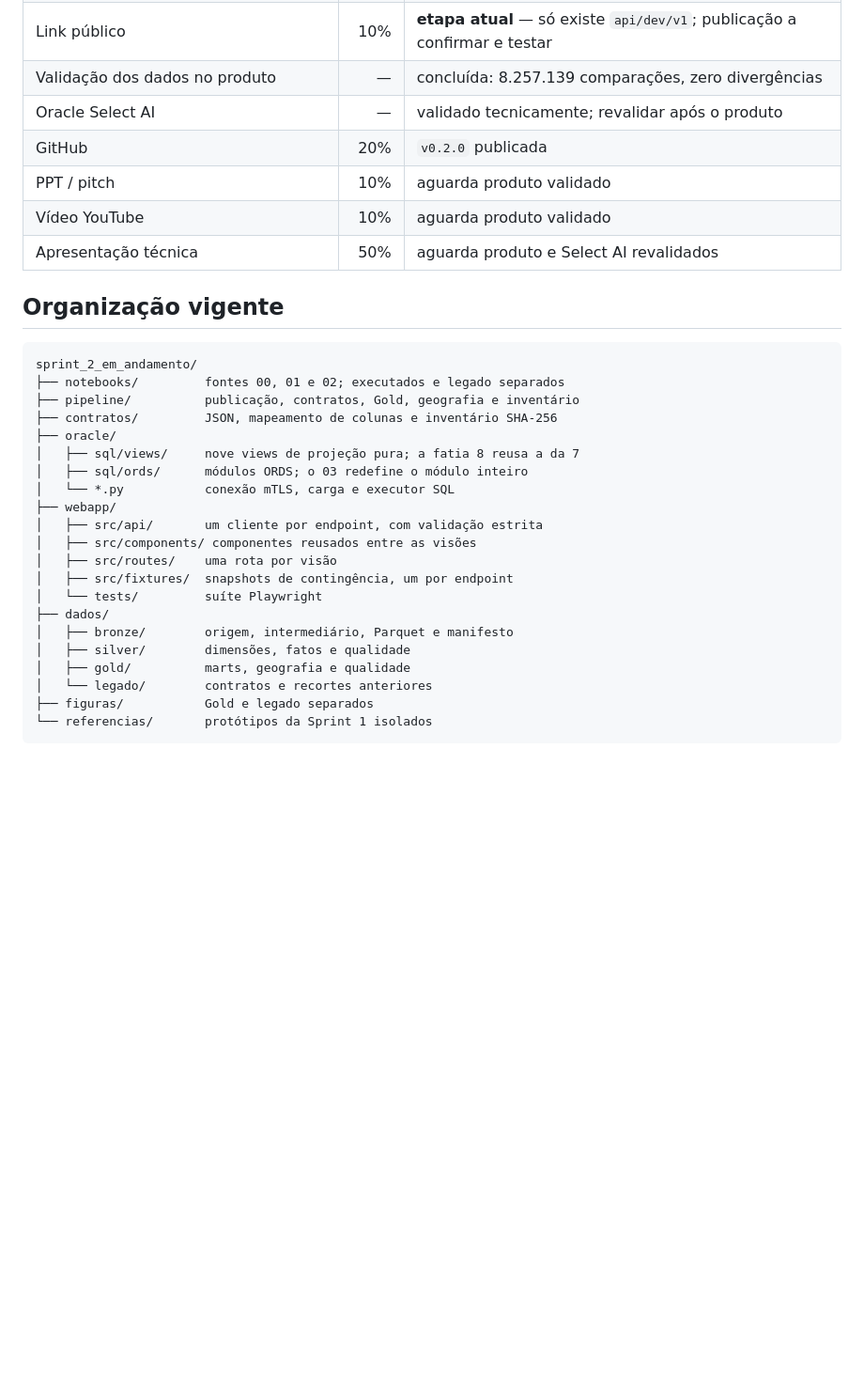
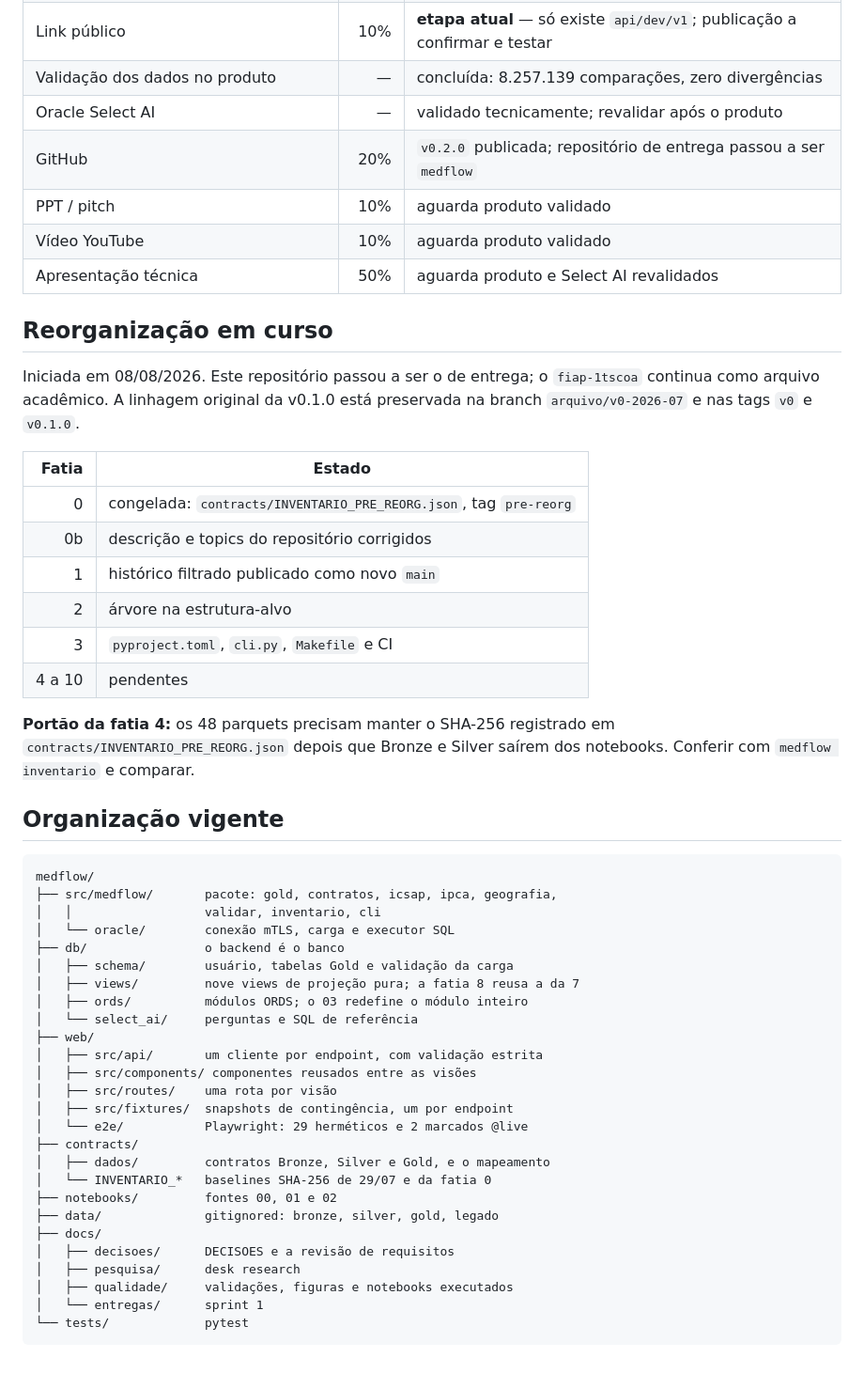
Before and after one commit to Lucas-D-S-1/medflow, a Markdown page: PENDENCIAS.md, the part around the change. Shown at 94% size. Rendered like a GitHub page; blank space fills up the shorter version.

Commit message:
docs(reorg): atualiza o PENDENCIAS para o repositório de entrega
A seção de organização ainda descrevia sprint_2_em_andamento/. Passa a
descrever a estrutura-alvo, registra o estado das fatias e deixa explícito o
portão da fatia 4: os 48 parquets precisam manter o SHA-256 de
contracts/INVENTARIO_PRE_REORG.json depois que Bronze e Silver saírem dos
notebooks.

````diff
--- a/PENDENCIAS.md
+++ b/PENDENCIAS.md
@@ -212,33 +212,57 @@ Próximo marco sugerido: **`v0.3.0` — Oracle e webapp MVP**.
 | Link público | 10% | **etapa atual** — só existe `api/dev/v1`; publicação a confirmar e testar |
 | Validação dos dados no produto | — | concluída: 8.257.139 comparações, zero divergências |
 | Oracle Select AI | — | validado tecnicamente; revalidar após o produto |
-| GitHub | 20% | `v0.2.0` publicada |
+| GitHub | 20% | `v0.2.0` publicada; repositório de entrega passou a ser `medflow` |
 | PPT / pitch | 10% | aguarda produto validado |
 | Vídeo YouTube | 10% | aguarda produto validado |
 | Apresentação técnica | 50% | aguarda produto e Select AI revalidados |
 
+## Reorganização em curso
+
+Iniciada em 08/08/2026. Este repositório passou a ser o de entrega; o
+`fiap-1tscoa` continua como arquivo acadêmico. A linhagem original da v0.1.0
+está preservada na branch `arquivo/v0-2026-07` e nas tags `v0` e `v0.1.0`.
+
+| Fatia | Estado |
+|---:|---|
+| 0 | congelada: `contracts/INVENTARIO_PRE_REORG.json`, tag `pre-reorg` |
+| 0b | descrição e topics do repositório corrigidos |
+| 1 | histórico filtrado publicado como novo `main` |
+| 2 | árvore na estrutura-alvo |
+| 3 | `pyproject.toml`, `cli.py`, `Makefile` e CI |
+| 4 a 10 | pendentes |
+
+**Portão da fatia 4:** os 48 parquets precisam manter o SHA-256 registrado em
+`contracts/INVENTARIO_PRE_REORG.json` depois que Bronze e Silver saírem dos
+notebooks. Conferir com `medflow inventario` e comparar.
+
 ## Organização vigente
 
 ```text
-sprint_2_em_andamento/
-├── notebooks/         fontes 00, 01 e 02; executados e legado separados
-├── pipeline/          publicação, contratos, Gold, geografia e inventário
-├── contratos/         JSON, mapeamento de colunas e inventário SHA-256
-├── oracle/
-│   ├── sql/views/     nove views de projeção pura; a fatia 8 reusa a da 7
-│   ├── sql/ords/      módulos ORDS; o 03 redefine o módulo inteiro
-│   └── *.py           conexão mTLS, carga e executor SQL
-├── webapp/
+medflow/
+├── src/medflow/       pacote: gold, contratos, icsap, ipca, geografia,
+│   │                  validar, inventario, cli
+│   └── oracle/        conexão mTLS, carga e executor SQL
+├── db/                o backend é o banco
+│   ├── schema/        usuário, tabelas Gold e validação da carga
+│   ├── views/         nove views de projeção pura; a fatia 8 reusa a da 7
+│   ├── ords/          módulos ORDS; o 03 redefine o módulo inteiro
+│   └── select_ai/     perguntas e SQL de referência
+├── web/
 │   ├── src/api/       um cliente por endpoint, com validação estrita
 │   ├── src/components/ componentes reusados entre as visões
 │   ├── src/routes/    uma rota por visão
 │   ├── src/fixtures/  snapshots de contingência, um por endpoint
-│   └── tests/         suíte Playwright
-├── dados/
-│   ├── bronze/        origem, intermediário, Parquet e manifesto
-│   ├── silver/        dimensões, fatos e qualidade
-│   ├── gold/          marts, geografia e qualidade
-│   └── legado/        contratos e recortes anteriores
-├── figuras/           Gold e legado separados
-└── referencias/       protótipos da Sprint 1 isolados
+│   └── e2e/           Playwright: 29 herméticos e 2 marcados @live
+├── contracts/
+│   ├── dados/         contratos Bronze, Silver e Gold, e o mapeamento
+│   └── INVENTARIO_*   baselines SHA-256 de 29/07 e da fatia 0
+├── notebooks/         fontes 00, 01 e 02
+├── data/              gitignored: bronze, silver, gold, legado
+├── docs/
+│   ├── decisoes/      DECISOES e a revisão de requisitos
+│   ├── pesquisa/      desk research
+│   ├── qualidade/     validações, figuras e notebooks executados
+│   └── entregas/      sprint 1
+└── tests/             pytest
 ```
````
